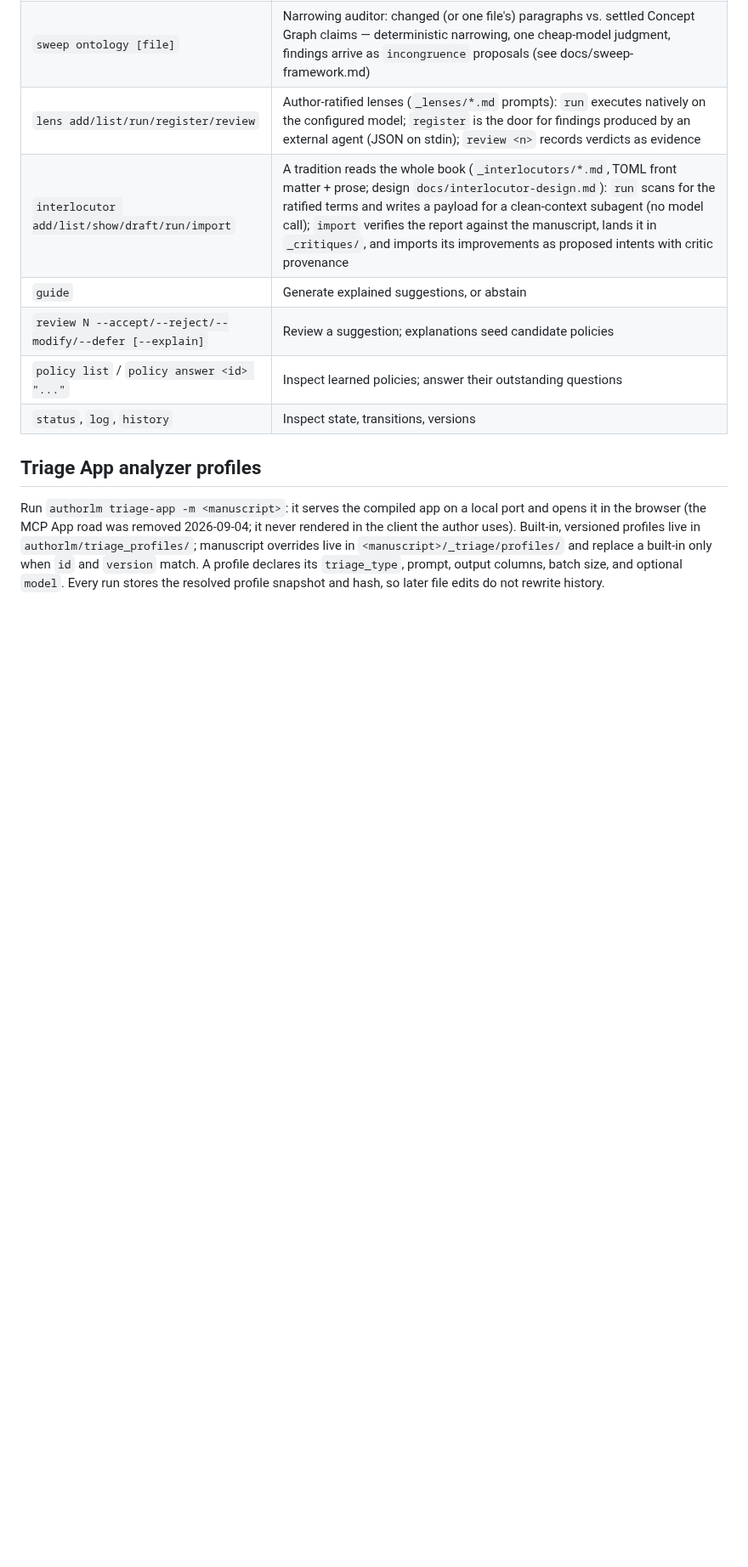
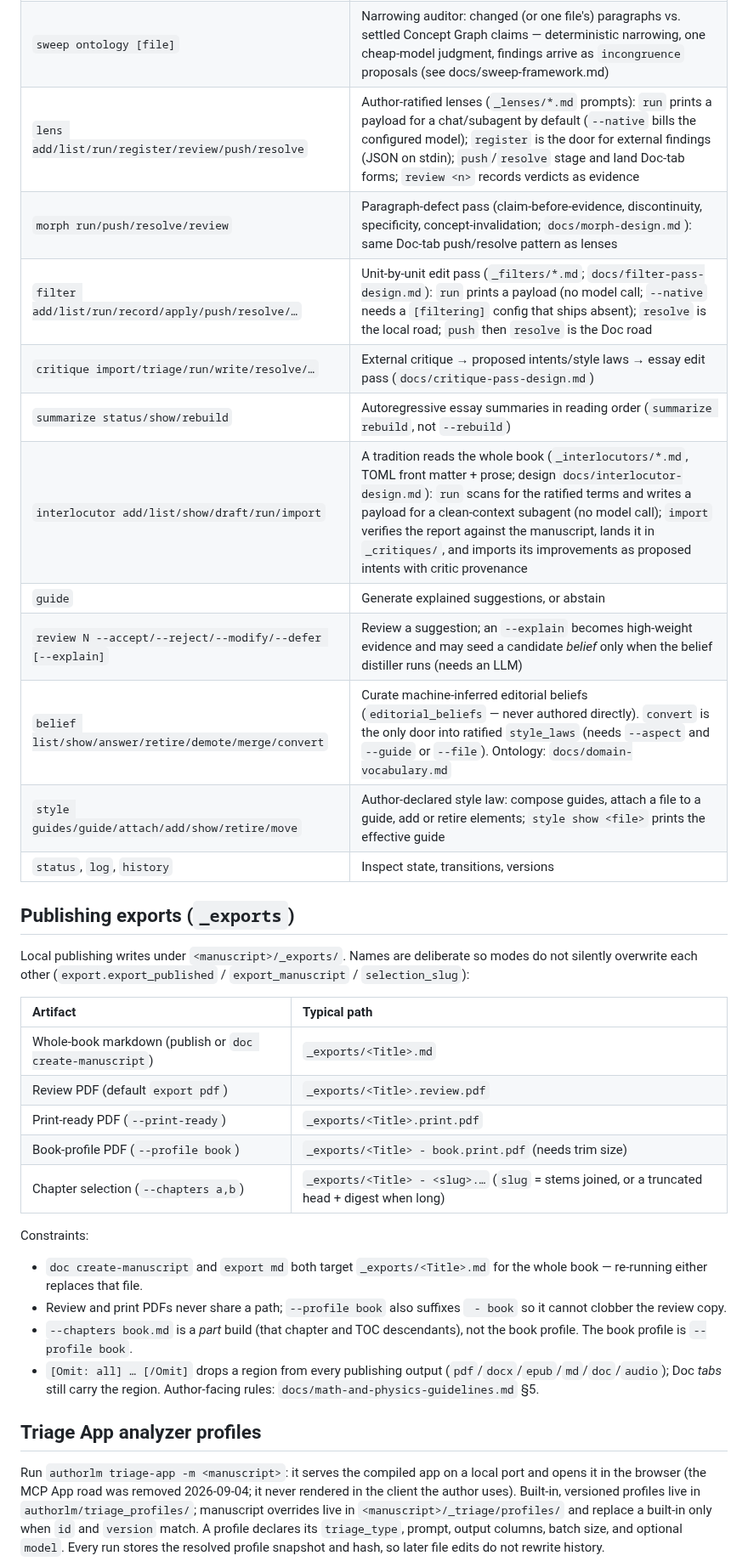
Before and after one commit to nagarkar/authorllm, a Markdown page: authorlm/README.md, the part around one of its changes. Shown at 85% size. GitHub-like rendering; blank space fills up the shorter version.

```diff
--- a/authorlm/README.md
+++ b/authorlm/README.md
@@ -231,12 +231,43 @@ outstanding questions.
 | `sweep hygiene [--apply]` | Deterministic hygiene (zero tokens): ungrounded extracted concepts/edges, moot pending suggestions; `--apply` retires/rejects them |
 | `sweep readiness` | Pre-publication checklist (pure auditor, zero tokens): unrendered slots, open proposals, active intents, toc coverage, checkouts, export settings, pandoc |
 | `sweep ontology [file]` | Narrowing auditor: changed (or one file's) paragraphs vs. settled Concept Graph claims — deterministic narrowing, one cheap-model judgment, findings arrive as `incongruence` proposals (see docs/sweep-framework.md) |
-| `lens add/list/run/register/review` | Author-ratified lenses (`_lenses/*.md` prompts): `run` executes natively on the configured model; `register` is the door for findings produced by an external agent (JSON on stdin); `review <n>` records verdicts as evidence |
+| `lens add/list/run/register/review/push/resolve` | Author-ratified lenses (`_lenses/*.md` prompts): `run` prints a payload for a chat/subagent by default (`--native` bills the configured model); `register` is the door for external findings (JSON on stdin); `push`/`resolve` stage and land Doc-tab forms; `review <n>` records verdicts as evidence |
+| `morph run/push/resolve/review` | Paragraph-defect pass (claim-before-evidence, discontinuity, specificity, concept-invalidation; `docs/morph-design.md`): same Doc-tab push/resolve pattern as lenses |
+| `filter add/list/run/record/apply/push/resolve/…` | Unit-by-unit edit pass (`_filters/*.md`; `docs/filter-pass-design.md`): `run` prints a payload (no model call; `--native` needs a `[filtering]` config that ships absent); `resolve` is the local road; `push` then `resolve` is the Doc road |
+| `critique import/triage/run/write/resolve/…` | External critique → proposed intents/style laws → essay edit pass (`docs/critique-pass-design.md`) |
+| `summarize status/show/rebuild` | Autoregressive essay summaries in reading order (`summarize rebuild`, not `--rebuild`) |
 | `interlocutor add/list/show/draft/run/import` | A tradition reads the whole book (`_interlocutors/*.md`, TOML front matter + prose; design `docs/interlocutor-design.md`): `run` scans for the ratified terms and writes a payload for a clean-context subagent (no model call); `import` verifies the report against the manuscript, lands it in `_critiques/`, and imports its improvements as proposed intents with critic provenance |
 | `guide` | Generate explained suggestions, or abstain |
-| `review N --accept/--reject/--modify/--defer [--explain]` | Review a suggestion; explanations seed candidate policies |
-| `policy list` / `policy answer <id> "..."` | Inspect learned policies; answer their outstanding questions |
+| `review N --accept/--reject/--modify/--defer [--explain]` | Review a suggestion; an `--explain` becomes high-weight evidence and may seed a candidate *belief* only when the belief distiller runs (needs an LLM) |
+| `belief list/show/answer/retire/demote/merge/convert` | Curate machine-inferred editorial beliefs (`editorial_beliefs` — never authored directly). `convert` is the only door into ratified `style_laws` (needs `--aspect` and `--guide` or `--file`). Ontology: `docs/domain-vocabulary.md` |
+| `style guides/guide/attach/add/show/retire/move` | Author-declared style law: compose guides, attach a file to a guide, add or retire elements; `style show <file>` prints the effective guide |
 | `status`, `log`, `history` | Inspect state, transitions, versions |
+
+## Publishing exports (`_exports`)
+
+Local publishing writes under `<manuscript>/_exports/`. Names are
+deliberate so modes do not silently overwrite each other
+(`export.export_published` / `export_manuscript` / `selection_slug`):
+
+| Artifact | Typical path |
+| :--- | :--- |
+| Whole-book markdown (publish or `doc create-manuscript`) | `_exports/<Title>.md` |
+| Review PDF (default `export pdf`) | `_exports/<Title>.review.pdf` |
+| Print-ready PDF (`--print-ready`) | `_exports/<Title>.print.pdf` |
+| Book-profile PDF (`--profile book`) | `_exports/<Title> - book.print.pdf` (needs trim size) |
+| Chapter selection (`--chapters a,b`) | `_exports/<Title> - <slug>.…` (`slug` = stems joined, or a truncated head + digest when long) |
+
+Constraints:
+
+- `doc create-manuscript` and `export md` both target `_exports/<Title>.md`
+  for the whole book — re-running either replaces that file.
+- Review and print PDFs never share a path; `--profile book` also suffixes
+  ` - book` so it cannot clobber the review copy.
+- `--chapters book.md` is a *part* build (that chapter and TOC
+  descendants), not the book profile. The book profile is `--profile book`.
+- `[Omit: all] … [/Omit]` drops a region from every publishing output
+  (`pdf`/`docx`/`epub`/`md`/`doc`/`audio`); Doc *tabs* still carry the
+  region. Author-facing rules: `docs/math-and-physics-guidelines.md` §5.
 
 ## Triage App analyzer profiles
 
```
Also changed, not shown: other parts of authorlm/README.md (+51 -24 lines).
